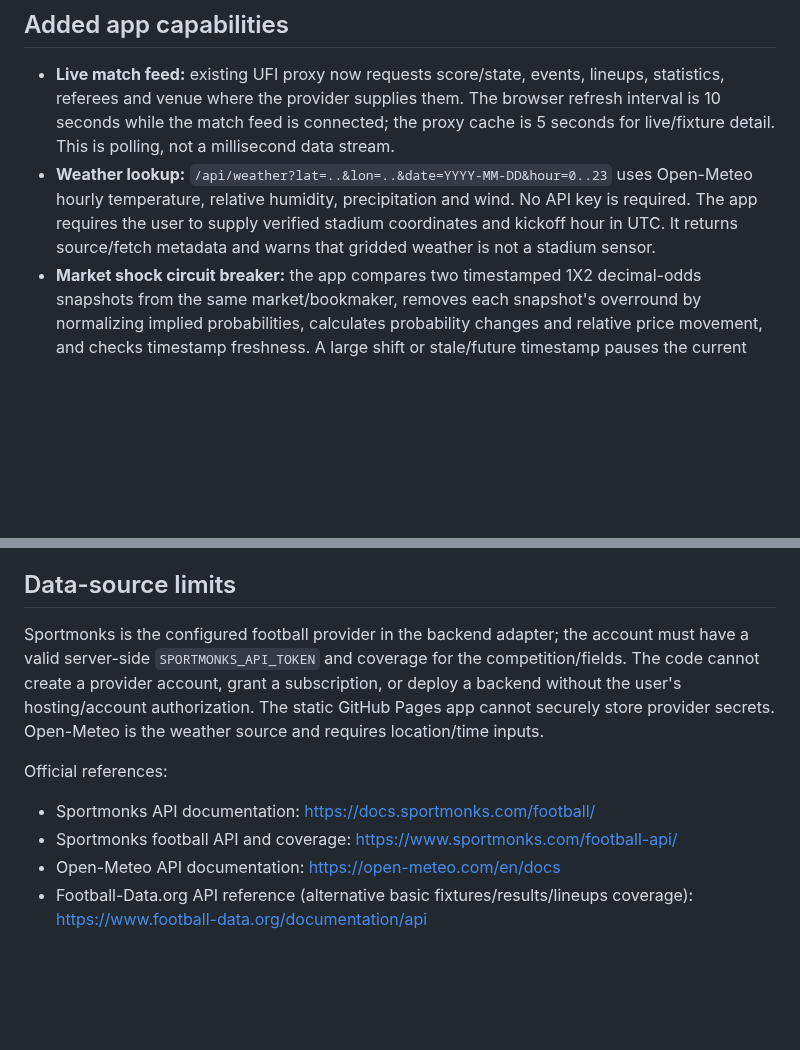
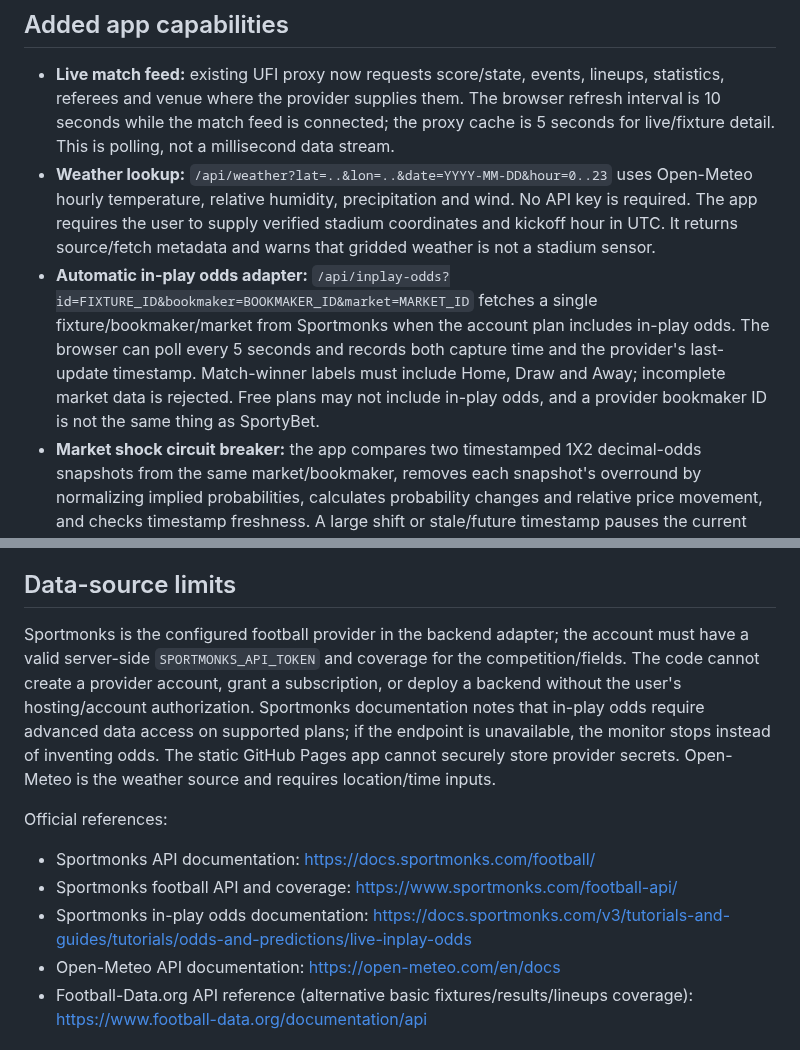
Before and after one commit to edoborrmagdalene9-dev/universal-football-intelligence, a Markdown page: docs/live-market-shock-and-walkforward-backtest.md, 2 parts joined by grey strips. GitHub-like rendering; blank space fills up the shorter version.

Commit message:
Document automatic in-play odds adapter and plan limitation

```diff
--- a/docs/live-market-shock-and-walkforward-backtest.md
+++ b/docs/live-market-shock-and-walkforward-backtest.md
@@ -4,6 +4,7 @@
 
 - **Live match feed:** existing UFI proxy now requests score/state, events, lineups, statistics, referees and venue where the provider supplies them. The browser refresh interval is 10 seconds while the match feed is connected; the proxy cache is 5 seconds for live/fixture detail. This is polling, not a millisecond data stream.
 - **Weather lookup:** `/api/weather?lat=..&lon=..&date=YYYY-MM-DD&hour=0..23` uses Open-Meteo hourly temperature, relative humidity, precipitation and wind. No API key is required. The app requires the user to supply verified stadium coordinates and kickoff hour in UTC. It returns source/fetch metadata and warns that gridded weather is not a stadium sensor.
+- **Automatic in-play odds adapter:** `/api/inplay-odds?id=FIXTURE_ID&bookmaker=BOOKMAKER_ID&market=MARKET_ID` fetches a single fixture/bookmaker/market from Sportmonks when the account plan includes in-play odds. The browser can poll every 5 seconds and records both capture time and the provider's last-update timestamp. Match-winner labels must include Home, Draw and Away; incomplete market data is rejected. Free plans may not include in-play odds, and a provider bookmaker ID is not the same thing as SportyBet.
 - **Market shock circuit breaker:** the app compares two timestamped 1X2 decimal-odds snapshots from the same market/bookmaker, removes each snapshot's overround by normalizing implied probabilities, calculates probability changes and relative price movement, and checks timestamp freshness. A large shift or stale/future timestamp pauses the current forecast. A modest fresh move only makes a small bounded adjustment to user-supplied remaining-goal xG; it does not infer a goal, red card, penalty or cause from prices alone.
 - **Chronological exact-score backtest:** upload CSV columns `date,home_team,away_team,home_goals,away_goals` (optional `league` or `league_code`). Forecasts use earlier matches only; all matches on the same date are predicted before that date is added to history. It compares a rolling team attack/defence Poisson model against a league-average Poisson baseline, reporting out-of-sample exact-score top-1 hit rate and exact-score negative log likelihood. Results can be exported as CSV.
 
@@ -20,11 +21,12 @@ Do not use an odds shock alone to force a scoreline or raise stakes. After a sho
 
 ## Data-source limits
 
-Sportmonks is the configured football provider in the backend adapter; the account must have a valid server-side `SPORTMONKS_API_TOKEN` and coverage for the competition/fields. The code cannot create a provider account, grant a subscription, or deploy a backend without the user's hosting/account authorization. The static GitHub Pages app cannot securely store provider secrets. Open-Meteo is the weather source and requires location/time inputs.
+Sportmonks is the configured football provider in the backend adapter; the account must have a valid server-side `SPORTMONKS_API_TOKEN` and coverage for the competition/fields. The code cannot create a provider account, grant a subscription, or deploy a backend without the user's hosting/account authorization. Sportmonks documentation notes that in-play odds require advanced data access on supported plans; if the endpoint is unavailable, the monitor stops instead of inventing odds. The static GitHub Pages app cannot securely store provider secrets. Open-Meteo is the weather source and requires location/time inputs.
 
 Official references:
 - Sportmonks API documentation: https://docs.sportmonks.com/football/
 - Sportmonks football API and coverage: https://www.sportmonks.com/football-api/
+- Sportmonks in-play odds documentation: https://docs.sportmonks.com/v3/tutorials-and-guides/tutorials/odds-and-predictions/live-inplay-odds
 - Open-Meteo API documentation: https://open-meteo.com/en/docs
 - Football-Data.org API reference (alternative basic fixtures/results/lineups coverage): https://www.football-data.org/documentation/api
 
```
